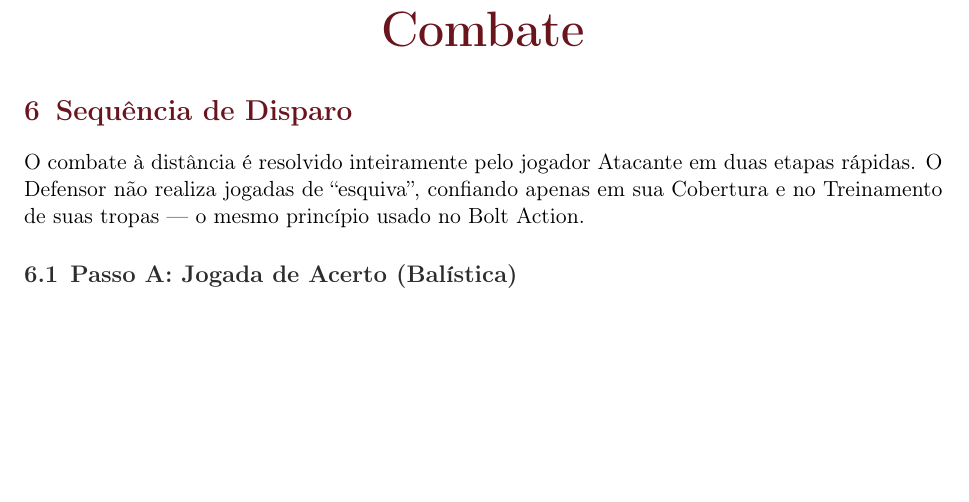
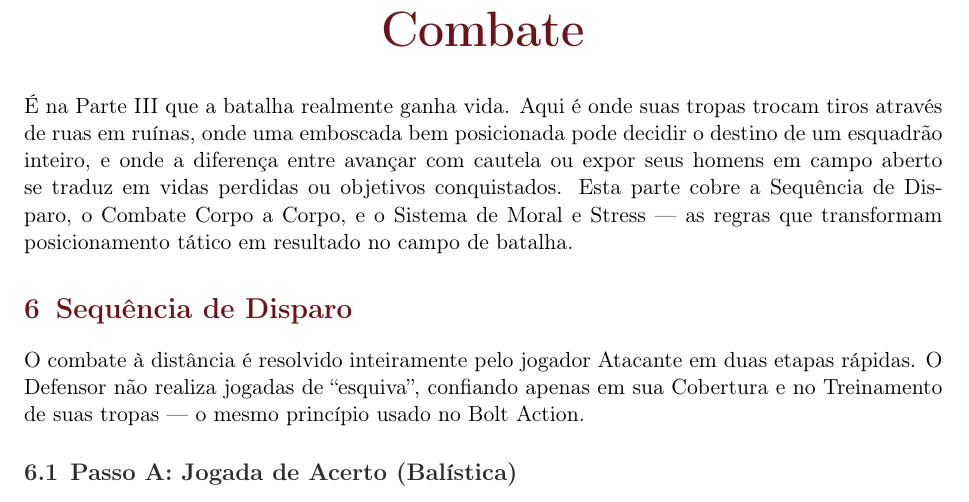
Before and after one commit to FelipeRamiresTerrazas/vanguarda44, a LaTeX document (main.tex, which reads partes/03-combate.tex): part of page 10 of 26, cut so that both start at the same text, the shorter picture padded with empty space. Compiled offline with pdfLaTeX.

Commit message:
fix: melhoria no primeiro paragrafo de combate

```diff
--- a/partes/03-combate.tex
+++ b/partes/03-combate.tex
@@ -1,5 +1,7 @@
 % !TEX root = ../main.tex
 \part{Combate}
+
+É na Parte III que a batalha realmente ganha vida. Aqui é onde suas tropas trocam tiros através de ruas em ruínas, onde uma emboscada bem posicionada pode decidir o destino de um esquadrão inteiro, e onde a diferença entre avançar com cautela ou expor seus homens em campo aberto se traduz em vidas perdidas ou objetivos conquistados. Esta parte cobre a Sequência de Disparo, o Combate Corpo a Corpo, e o Sistema de Moral e Stress --- as regras que transformam posicionamento tático em resultado no campo de batalha.
 
 \section{Sequência de Disparo}
 
```
Also changed, not shown: main.pdf.
